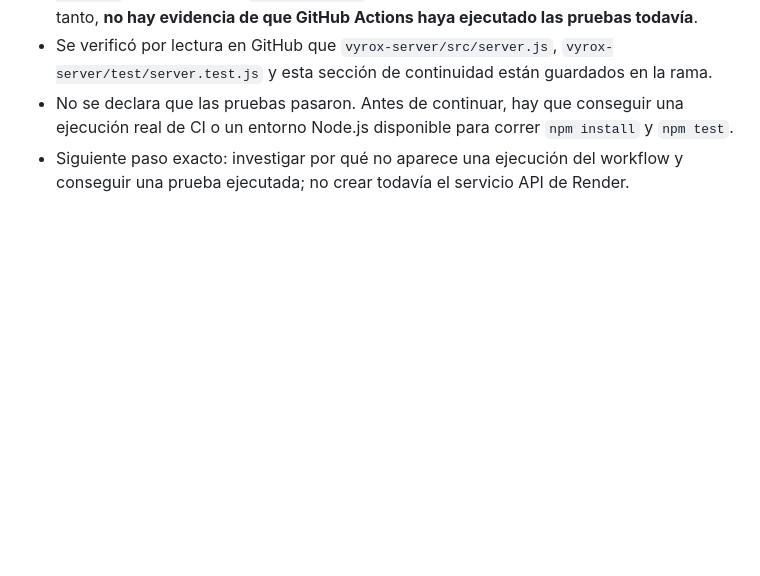
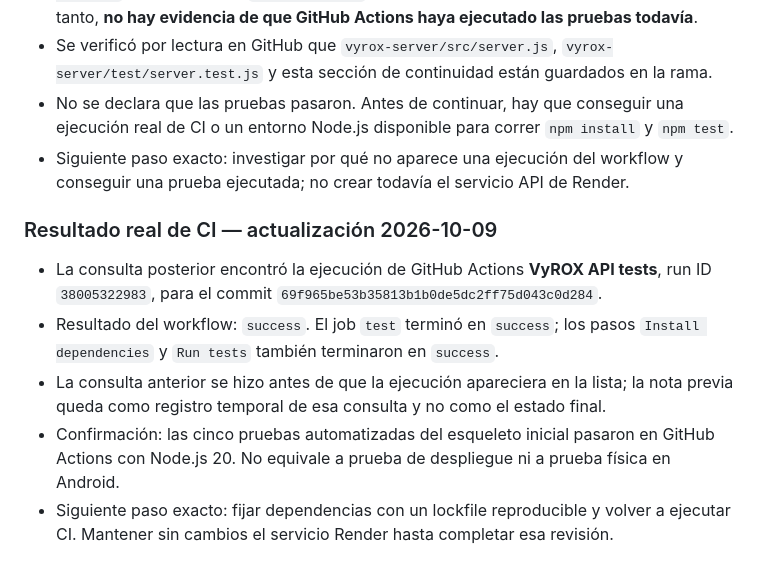
Before and after one commit to macabro10000/Manual---jugador, a Markdown page: universo-lab/ARCHIVO_DE_OPERACION.md, the part around the change. GitHub-like rendering; blank space fills up the shorter version.

Commit message:
docs(vyrox): record successful backend CI run

```diff
--- a/universo-lab/ARCHIVO_DE_OPERACION.md
+++ b/universo-lab/ARCHIVO_DE_OPERACION.md
@@ -410,3 +410,11 @@ Comprobar el resultado real de GitHub Actions para `vyrox-server-tests.yml`. Si
 - Se verificó por lectura en GitHub que `vyrox-server/src/server.js`, `vyrox-server/test/server.test.js` y esta sección de continuidad están guardados en la rama.
 - No se declara que las pruebas pasaron. Antes de continuar, hay que conseguir una ejecución real de CI o un entorno Node.js disponible para correr `npm install` y `npm test`.
 - Siguiente paso exacto: investigar por qué no aparece una ejecución del workflow y conseguir una prueba ejecutada; no crear todavía el servicio API de Render.
+
+
+### Resultado real de CI — actualización 2026-10-09
+- La consulta posterior encontró la ejecución de GitHub Actions **VyROX API tests**, run ID `38005322983`, para el commit `69f965be53b35813b1b0de5dc2ff75d043c0d284`.
+- Resultado del workflow: `success`. El job `test` terminó en `success`; los pasos `Install dependencies` y `Run tests` también terminaron en `success`.
+- La consulta anterior se hizo antes de que la ejecución apareciera en la lista; la nota previa queda como registro temporal de esa consulta y no como el estado final.
+- Confirmación: las cinco pruebas automatizadas del esqueleto inicial pasaron en GitHub Actions con Node.js 20. No equivale a prueba de despliegue ni a prueba física en Android.
+- Siguiente paso exacto: fijar dependencias con un lockfile reproducible y volver a ejecutar CI. Mantener sin cambios el servicio Render hasta completar esa revisión.
```
